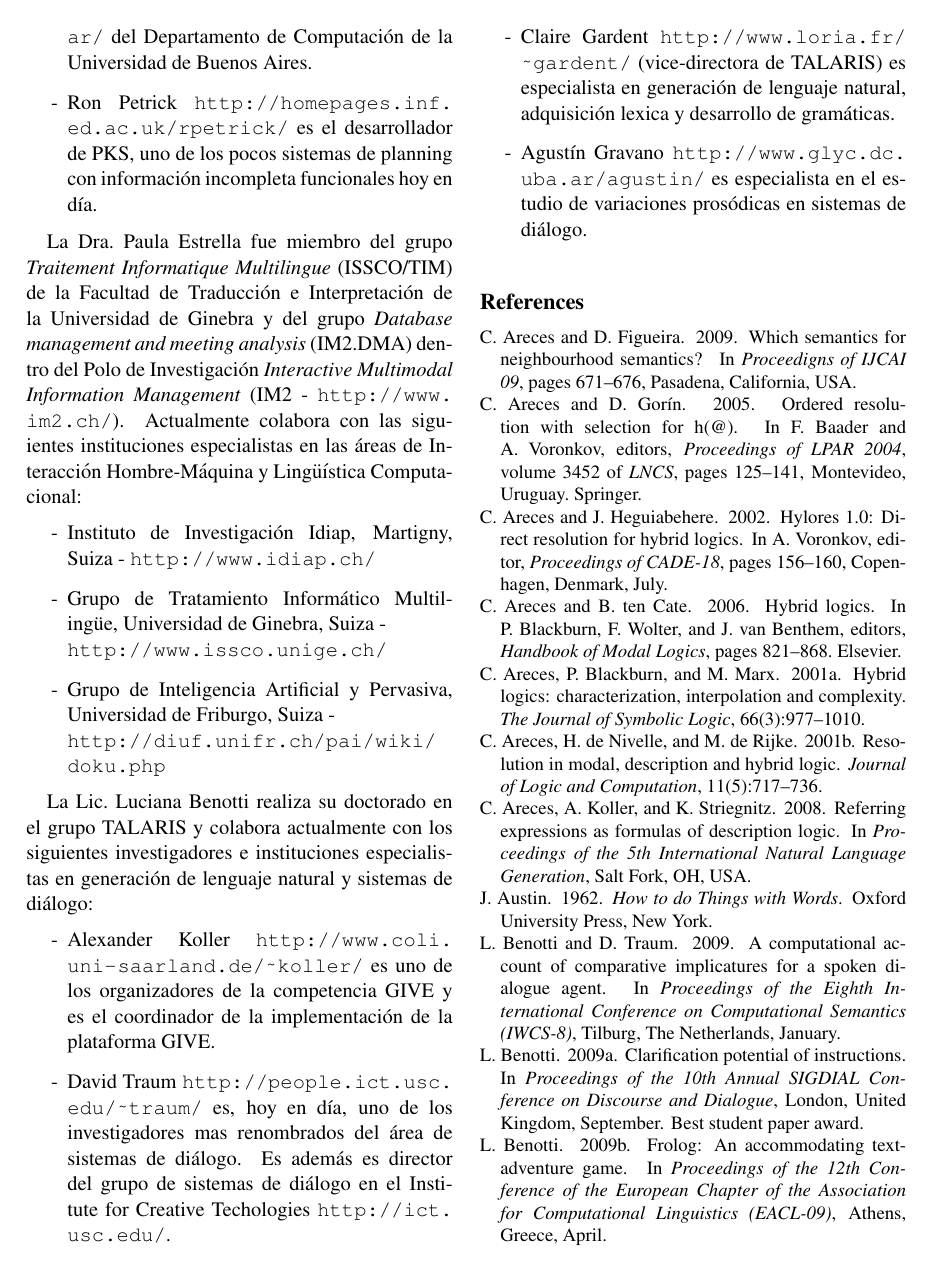
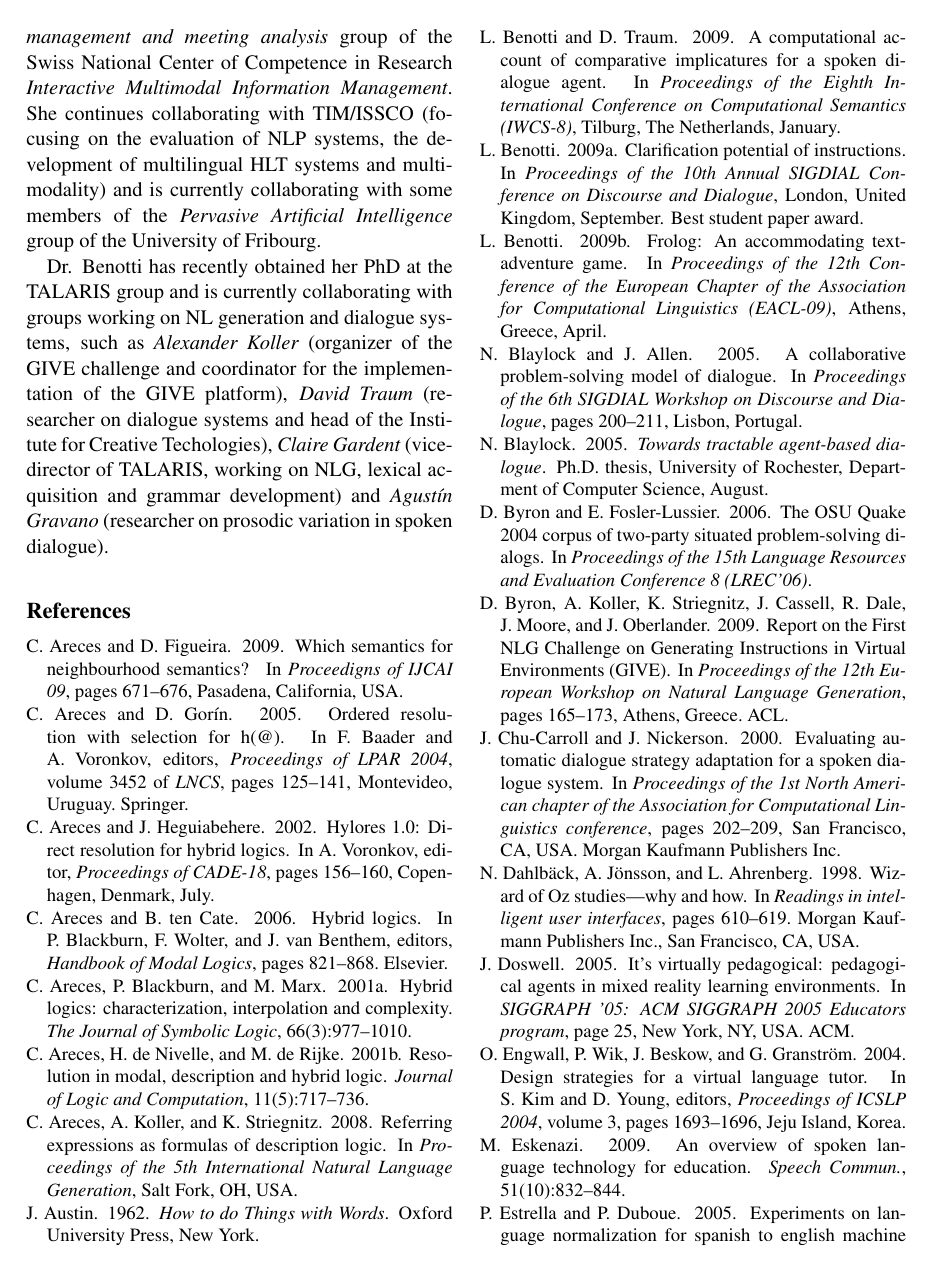
Before and after one commit to carlosareces/PICT2009, a LaTeX paper (naacl2010/naaclhlt2010.tex, which reads naacl2010/13.tex): page 9 of 11. Compiled offline with pdfLaTeX.

Commit message:
traduje texto

```diff
--- a/naacl2010/13.tex
+++ b/naacl2010/13.tex
@@ -17,49 +5,6 @@ en ling\"u\'istica computacional.
-\url{http://www.glyc.dc.uba.ar/} del Departamento de Computaci\'on de la
-Universidad
-de Buenos Aires.
-\item[-] Ron Petrick \url{http://homepages.inf.ed.ac.uk/rpetrick/} es el
-desarrollador de PKS, uno de los pocos sistemas de planning con informaci\'on
-incompleta funcionales hoy en d\'ia.
-\end{itemize}
 
-La Dra.\ Paula Estrella fue miembro del grupo \emph{Traitement
-Informatique Multilingue} (ISSCO/TIM) de la Facultad de Traducci\'on e
-Interpretaci\'on
-de la Universidad de Ginebra y del grupo \emph{Database management and meeting
-analysis}
-(IM2.DMA) dentro del Polo de Investigaci\'on \emph{Interactive Multimodal
-Information
-Management} (IM2 - \url{http://www.im2.ch/}). Actualmente colabora con las
-siguientes
-instituciones especialistas en las \'areas de Interacci\'on Hombre-M\'aquina y
-Ling\"u\'is\-tica Computacional:
-\begin{itemize}
-\item[-]  Instituto de Investigaci\'on Idiap, Martigny, Suiza -
-\url{http://www.idiap.ch/}
-\item[-] Grupo de Tratamiento Inform\'atico Multiling\"ue, Universidad de
-Ginebra, Suiza - \\ \url{http://www.issco.unige.ch/}
-\item[-]  Grupo de Inteligencia Artificial y Pervasiva, Universidad de Friburgo,
-Suiza - \\ \url{http://diuf.unifr.ch/pai/wiki/doku.php}
-\end{itemize}
+Dr.\ Estrella is a former member of the \textit{Multilingual Information Processing Department
+at the University of Geneva} (ISSCO/TIM) and of the \emph{Database management and meeting
+analysis} group of the Swiss National Center of Competence in Research \emph{Interactive Multimodal Information Management}. She continues collaborating with TIM/ISSCO (focusing on the evaluation of NLP systems, the development of multilingual HLT systems and multimodality) and is currently collaborating with some members of the \textit{Pervasive Artificial Intelligence} group of the University of Fribourg.
 
-La Lic.\ Luciana Benotti realiza su doctorado en el
-grupo TALARIS y colabora actualmente con los siguientes investigadores e
-instituciones
-especialistas en generaci\'on de lenguaje natural y sistemas de di\'alogo:
-\begin{itemize}
-    \item[-]  Alexander Koller \url{http://www.coli.uni-saarland.de/~koller/} es
-uno de los organizadores
-de la competencia GIVE y es el coordinador de la implementaci\'on de la
-plataforma GIVE.
-    \item[-] David Traum \url{http://people.ict.usc.edu/~traum/} es, hoy en
-d\'ia, uno
-de los investigadores mas renombrados del \'area de sistemas de di\'alogo.
-Es adem\'as es director del grupo de sistemas de di\'alogo en el Institute
-for Creative Techologies \url{http://ict.usc.edu/}.
-\item[-] Claire Gardent \url{http://www.loria.fr/~gardent/} (vice-directora de
-TALARIS) es especialista en generaci\'on de lenguaje natural, adquisici\'on
-lexica y desarrollo de gram\'aticas.
-\item[-] Agust\'in Gravano \url{http://www.glyc.dc.uba.ar/agustin/} es
-especialista
-en el estudio de varia\-ciones pros\'odicas en sistemas de di\'alogo.
-\end{itemize}
+Dr. Benotti has recently obtained her PhD at the TALARIS group and is currently collaborating with groups working on NL generation and dialogue systems, such as \textit{Alexander Koller} (organizer of the GIVE challenge and coordinator for the implementation of the GIVE platform), \textit{David Traum} (researcher on dialogue systems and head of the Institute for Creative Techologies), \textit{Claire Gardent} (vice-director of TALARIS, working on NLG, lexical acquisition and grammar development) and \textit{Agust\'in Gravano} (researcher on prosodic variation in spoken dialogue).
```
Also changed, not shown: naacl2010/13.tex (16 more changed lines).
